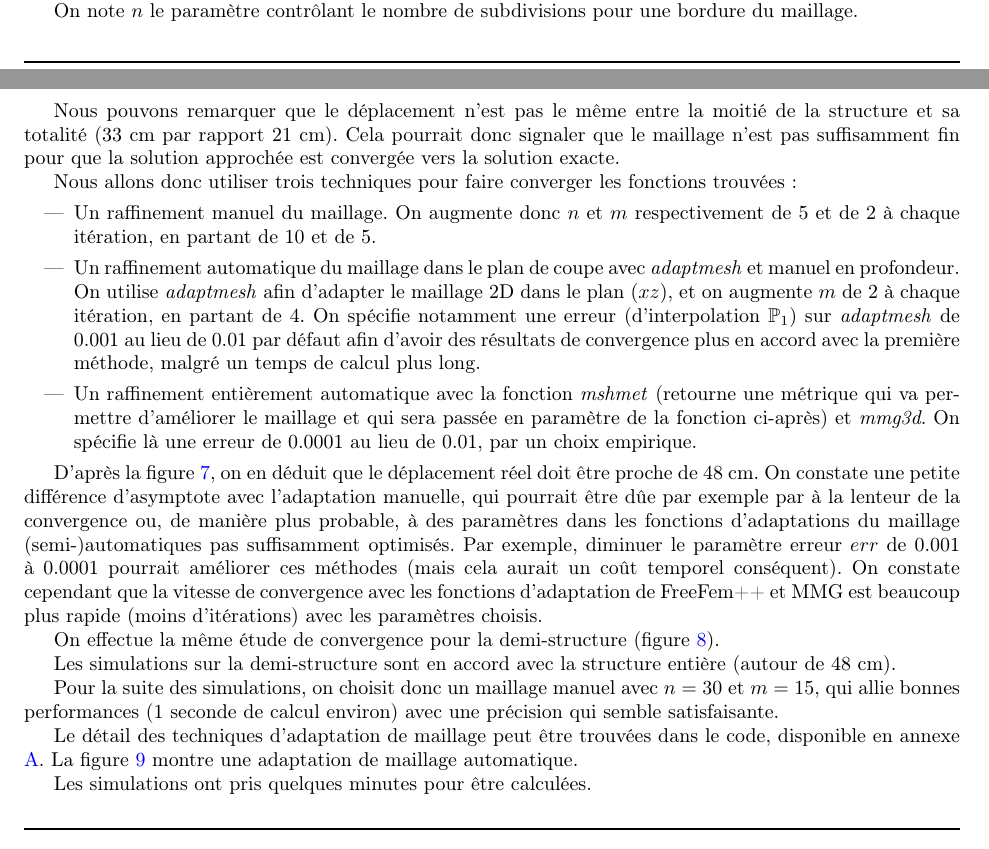
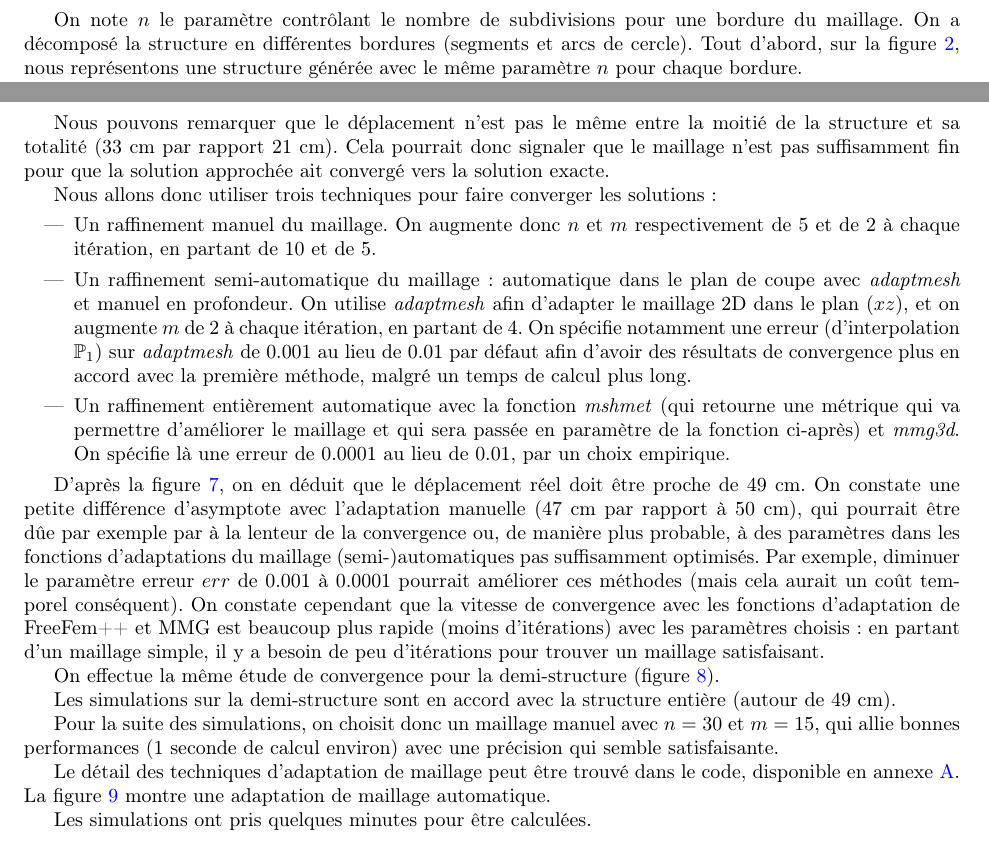
Before and after one commit to florian6973/finite-elements-project, a LaTeX paper (main.tex, which reads epaisseur_fixe.tex): two parts of pages 7 and 10 of 15 before the commit and two parts of pages 8 and 10 of 15 after it, joined at a grey line, cut so that both start at the same text. Compiled offline with pdfLaTeX.

Commit message:
Update epaisseur_fixe.tex

```diff
--- a/epaisseur_fixe.tex
+++ b/epaisseur_fixe.tex
@@ -10,11 +10,11 @@ Dans cette partie, nous résolvons le problème variationnel avec l'épaisseur f
 \end{problem}
 
 
-    En suivant les indications de l'énoncé, nous avons commencé par réaliser les bordures, correctement "orientées" et "subdivisées", de la coupe du pont (selon l'axe $y$),
-    selon la méthode vue en cours sur les maillages.%faire varier n
-    Nous avons ensuite maillé la surface à l'aide de la fonction \emph{buildmesh} de FreeFem++.
+    En suivant les indications de l'énoncé, nous avons commencé par réaliser les bordures, correctement "orientées" et "subdivisées", de la coupe du pont (axe $y$),
+    selon la méthode vue en cours sur les maillages. Nous avons ensuite maillé la surface à l'aide de la fonction \emph{buildmesh} de FreeFem++.
 
-    On note $n$ le paramètre contrôlant le nombre de subdivisions pour une bordure du maillage.
+    On note $n$ le paramètre contrôlant le nombre de subdivisions pour une bordure du maillage. On a décomposé la structure en différentes bordures (segments et arcs de cercle).
+    Tout d'abord, sur la figure \ref{fig:maillage_default}, nous représentons une structure générée avec le même paramètre $n$ pour chaque bordure.
 
     \begin{figure}
         \begin{center}
@@ -96,17 +95,17 @@ Dans cette partie, nous résolvons le problème variationnel avec l'épaisseur f
 \end{problem}
 
     Nous pouvons remarquer que le déplacement n'est pas le même entre la moitié de la structure et sa totalité (33 cm par rapport 21 cm).
-    Cela pourrait donc signaler que le maillage n'est pas suffisamment fin pour que la solution approchée est convergée vers la solution exacte.
+    Cela pourrait donc signaler que le maillage n'est pas suffisamment fin pour que la solution approchée ait convergé vers la solution exacte.
 
-    Nous allons donc utiliser trois techniques pour faire converger les fonctions trouvées :
+    Nous allons donc utiliser trois techniques pour faire converger les solutions :
     \begin{itemize}
         \item Un raffinement manuel du maillage. On augmente donc $n$ et $m$ respectivement de 5 et de 2 à chaque itération, en partant de 10 et de 5.
-        \item Un raffinement automatique du maillage dans le plan de coupe avec \emph{adaptmesh} et manuel en profondeur. On utilise \emph{adaptmesh} afin d'adapter le maillage 2D
+        \item Un raffinement semi-automatique du maillage : automatique dans le plan de coupe avec \emph{adaptmesh} et manuel en profondeur. On utilise \emph{adaptmesh} afin d'adapter le maillage 2D
         dans le plan $(xz)$,
                 et on augmente $m$ de 2 à chaque itération, en partant de 4. On spécifie
                 notamment une erreur (d'interpolation $\mathbb{P}_1$) sur \emph{adaptmesh} de 0.001 au lieu de 0.01 par défaut afin d'avoir des
                 résultats de convergence plus en accord avec la première méthode, malgré un temps de calcul plus long.
-        \item Un raffinement entièrement automatique avec la fonction \emph{mshmet} (retourne une métrique qui va permettre
+        \item Un raffinement entièrement automatique avec la fonction \emph{mshmet} (qui retourne une métrique qui va permettre
         d'améliorer le maillage et qui sera passée en paramètre de la fonction ci-après) et \emph{mmg3d}.
             On spécifie là une erreur de 0.0001 au lieu de 0.01, par un choix empirique.
     \end{itemize}
@@ -121,11 +120,11 @@ Dans cette partie, nous résolvons le problème variationnel avec l'épaisseur f
         \end{center}
     \end{figure}
 
-    D'après la figure \ref{fig:cvg}, on en déduit que le déplacement réel doit être proche de 48 cm. On constate une petite différence d'asymptote avec l'adaptation manuelle,
+    D'après la figure \ref{fig:cvg}, on en déduit que le déplacement réel doit être proche de 49 cm. On constate une petite différence d'asymptote avec l'adaptation manuelle (47 cm par rapport à 50 cm),
     qui pourrait être dûe par exemple par à la lenteur de la convergence ou, de manière plus probable, à des paramètres dans les fonctions d'adaptations du maillage
     (semi-)automatiques pas suffisamment optimisés. Par exemple, diminuer le paramètre erreur $err$ de 0.001 à 0.0001 pourrait améliorer ces méthodes (mais cela aurait un
     coût temporel conséquent). On constate cependant que la vitesse de convergence avec les fonctions d'adaptation de FreeFem++
-    et MMG est beaucoup plus rapide (moins d'itérations) avec les paramètres choisis.
+    et MMG est beaucoup plus rapide (moins d'itérations) avec les paramètres choisis : en partant d'un maillage simple, il y a besoin de peu d'itérations pour trouver un maillage satisfaisant.
 
     On effectue la même étude de convergence pour la demi-structure (figure \ref{fig:h_cvg}).
 
@@ -139,11 +138,11 @@ Dans cette partie, nous résolvons le problème variationnel avec l'épaisseur f
         \end{center}
     \end{figure}
 
-    Les simulations sur la demi-structure sont en accord avec la structure entière (autour de 48 cm).
+    Les simulations sur la demi-structure sont en accord avec la structure entière (autour de 49 cm).
 
     Pour la suite des simulations, on choisit donc un maillage manuel avec $n=30$ et $m=15$, qui allie bonnes performances (1 seconde de calcul environ) avec une précision qui semble satisfaisante.
 
-    Le détail des techniques d'adaptation de maillage peut être trouvées dans le code, disponible en annexe \ref{source_code}.
+    Le détail des techniques d'adaptation de maillage peut être trouvé dans le code, disponible en annexe \ref{source_code}.
     La figure \ref{fig:maillage_auto} montre une adaptation de maillage automatique.
 
     \begin{figure}
```
Also changed, not shown: epaisseur_fixe.tex (21 more changed lines).
